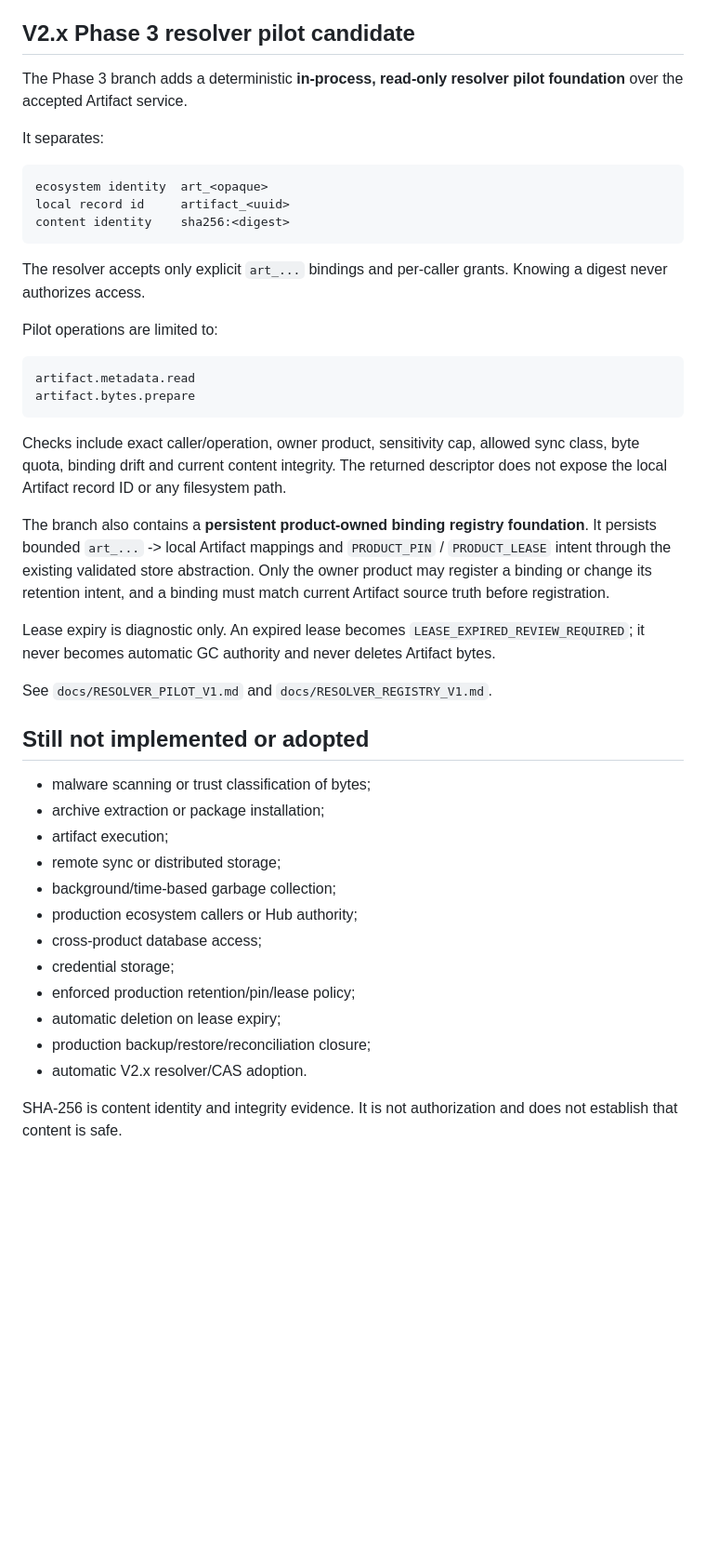
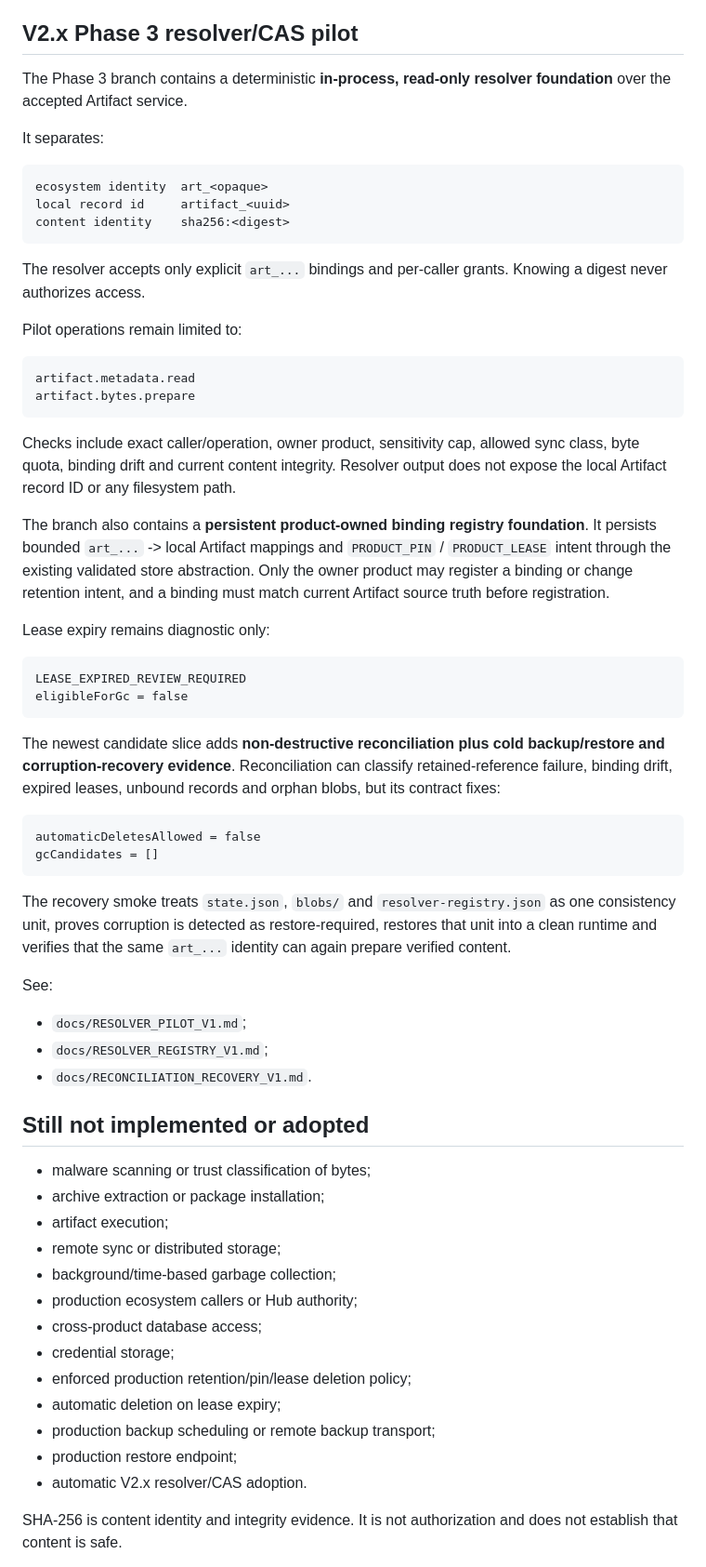
Before and after one commit to ceritaantarkita-req/Inmyartifact, a Markdown page: README.md, the part around one of its changes. Shown at 93% size. Rendered like a GitHub page; blank space fills up the shorter version.

Commit message:
phase3: document reconciliation and recovery candidate

````diff
--- a/README.md
+++ b/README.md
@@ -27,9 +27,9 @@ Implemented:
 - prepared-but-disabled ecosystem contracts;
 - unit/boundary tests and full-stack smoke QA.
 
-## V2.x Phase 3 resolver pilot candidate
+## V2.x Phase 3 resolver/CAS pilot
 
-The Phase 3 branch adds a deterministic **in-process, read-only resolver pilot foundation** over the accepted Artifact service.
+The Phase 3 branch contains a deterministic **in-process, read-only resolver foundation** over the accepted Artifact service.
 
 It separates:
 
@@ -41,20 +41,38 @@ content identity    sha256:<digest>
 
 The resolver accepts only explicit `art_...` bindings and per-caller grants. Knowing a digest never authorizes access.
 
-Pilot operations are limited to:
+Pilot operations remain limited to:
 
 ```text
 artifact.metadata.read
 artifact.bytes.prepare
 ```
 
-Checks include exact caller/operation, owner product, sensitivity cap, allowed sync class, byte quota, binding drift and current content integrity. The returned descriptor does not expose the local Artifact record ID or any filesystem path.
+Checks include exact caller/operation, owner product, sensitivity cap, allowed sync class, byte quota, binding drift and current content integrity. Resolver output does not expose the local Artifact record ID or any filesystem path.
 
-The branch also contains a **persistent product-owned binding registry foundation**. It persists bounded `art_...` -> local Artifact mappings and `PRODUCT_PIN` / `PRODUCT_LEASE` intent through the existing validated store abstraction. Only the owner product may register a binding or change its retention intent, and a binding must match current Artifact source truth before registration.
+The branch also contains a **persistent product-owned binding registry foundation**. It persists bounded `art_...` -> local Artifact mappings and `PRODUCT_PIN` / `PRODUCT_LEASE` intent through the existing validated store abstraction. Only the owner product may register a binding or change retention intent, and a binding must match current Artifact source truth before registration.
 
-Lease expiry is diagnostic only. An expired lease becomes `LEASE_EXPIRED_REVIEW_REQUIRED`; it never becomes automatic GC authority and never deletes Artifact bytes.
+Lease expiry remains diagnostic only:
 
-See `docs/RESOLVER_PILOT_V1.md` and `docs/RESOLVER_REGISTRY_V1.md`.
+```text
+LEASE_EXPIRED_REVIEW_REQUIRED
+eligibleForGc = false
+```
+
+The newest candidate slice adds **non-destructive reconciliation plus cold backup/restore and corruption-recovery evidence**. Reconciliation can classify retained-reference failure, binding drift, expired leases, unbound records and orphan blobs, but its contract fixes:
+
+```text
+automaticDeletesAllowed = false
+gcCandidates = []
+```
+
+The recovery smoke treats `state.json`, `blobs/` and `resolver-registry.json` as one consistency unit, proves corruption is detected as restore-required, restores that unit into a clean runtime and verifies that the same `art_...` identity can again prepare verified content.
+
+See:
+
+- `docs/RESOLVER_PILOT_V1.md`;
+- `docs/RESOLVER_REGISTRY_V1.md`;
+- `docs/RECONCILIATION_RECOVERY_V1.md`.
 
 ## Still not implemented or adopted
 
@@ -66,9 +84,10 @@ See `docs/RESOLVER_PILOT_V1.md` and `docs/RESOLVER_REGISTRY_V1.md`.
 - production ecosystem callers or Hub authority;
 - cross-product database access;
 - credential storage;
-- enforced production retention/pin/lease policy;
+- enforced production retention/pin/lease deletion policy;
 - automatic deletion on lease expiry;
-- production backup/restore/reconciliation closure;
+- production backup scheduling or remote backup transport;
+- production restore endpoint;
 - automatic V2.x resolver/CAS adoption.
 
 SHA-256 is content identity and integrity evidence. It is not authorization and does not establish that content is safe.
````
Also changed, not shown: other parts of README.md (+6 -4 lines).
